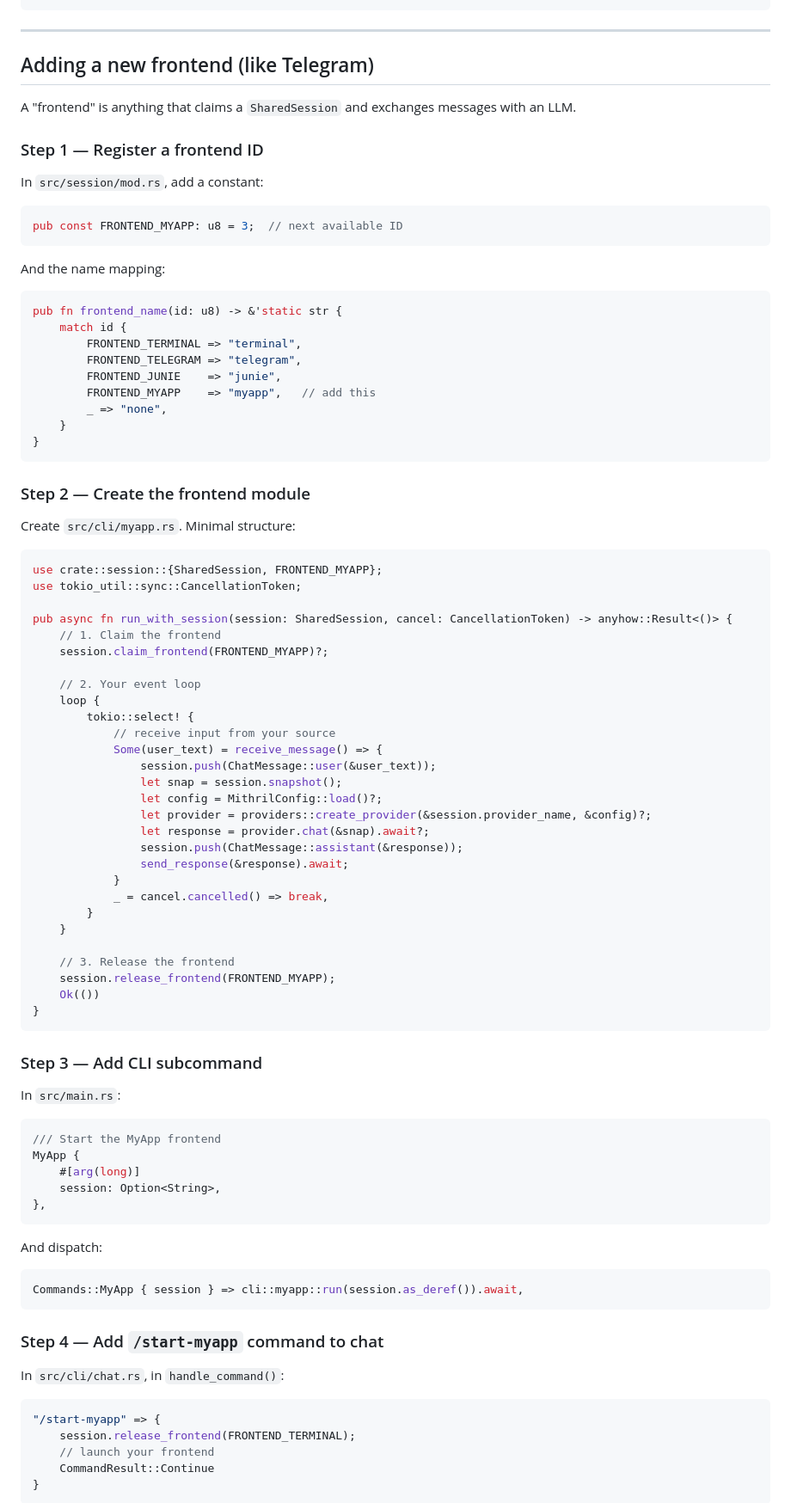
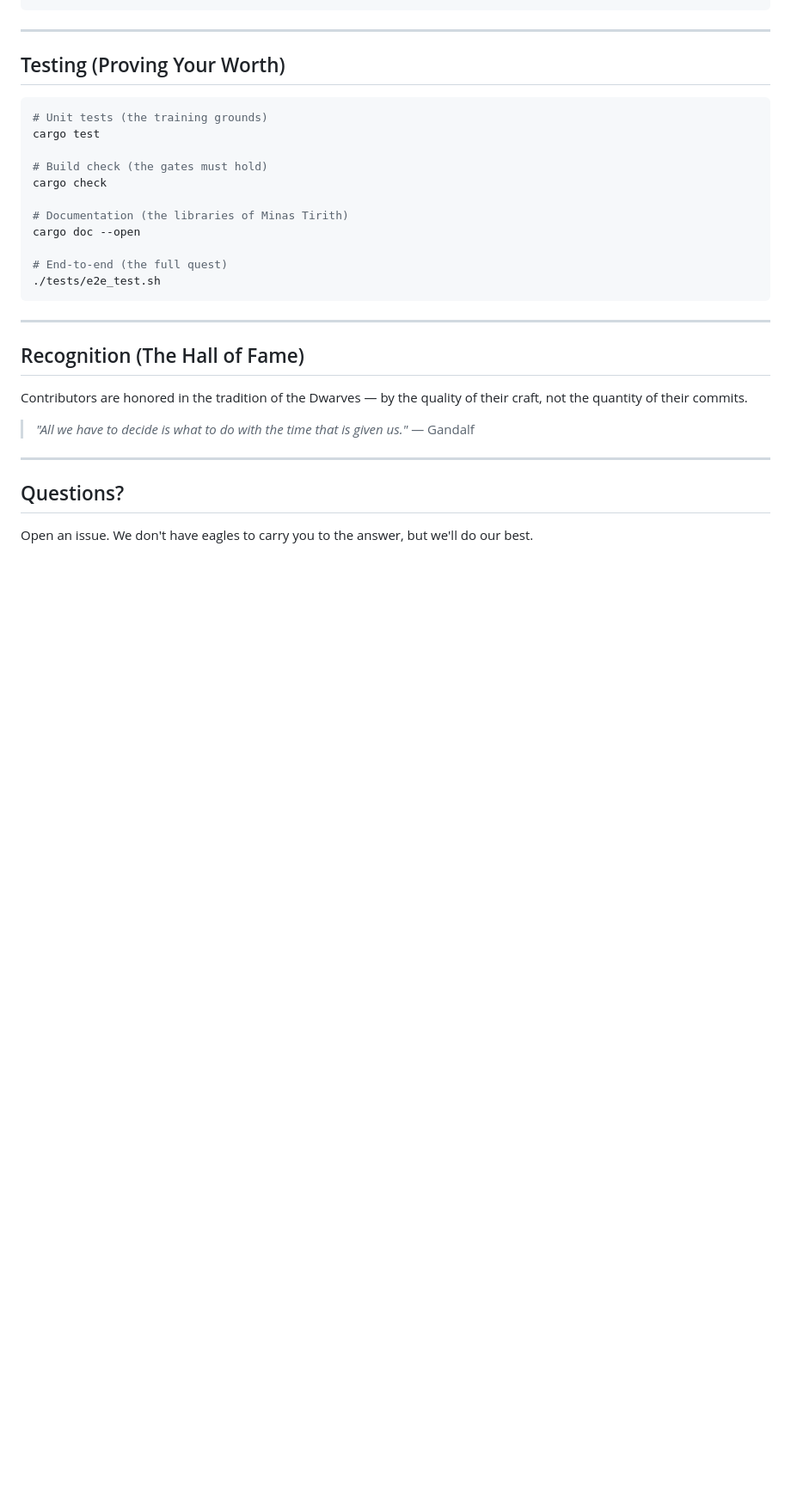
Before and after one commit to GiacomoSaccaggi/Mithril, a Markdown page: CONTRIBUTING.md, the part around one of its changes. Shown at 86% size. Drawn GitHub-style; blank space fills up the shorter version.

Commit message:
docs: rewrite CONTRIBUTING.md in Lord of the Rings style (#58)
One does not simply push to main without a proper guide.

````diff
--- a/CONTRIBUTING.md
+++ b/CONTRIBUTING.md
@@ -374,94 +196,33 @@ cargo test test_encrypt_decrypt_roundtrip
 
 ---
 
-## Adding a new frontend (like Telegram)
+## Testing (Proving Your Worth)
 
-A "frontend" is anything that claims a `SharedSession` and exchanges messages with an LLM.
+```bash
+# Unit tests (the training grounds)
+cargo test
 
-### Step 1 — Register a frontend ID
+# Build check (the gates must hold)
+cargo check
 
-In `src/session/mod.rs`, add a constant:
+# Documentation (the libraries of Minas Tirith)
+cargo doc --open
 
-```rust
-pub const FRONTEND_MYAPP: u8 = 3;  // next available ID
+# End-to-end (the full quest)
+./tests/e2e_test.sh
 ```
 
-And the name mapping:
+---
 
-```rust
-pub fn frontend_name(id: u8) -> &'static str {
-    match id {
-        FRONTEND_TERMINAL => "terminal",
-        FRONTEND_TELEGRAM => "telegram",
-        FRONTEND_JUNIE    => "junie",
-        FRONTEND_MYAPP    => "myapp",   // add this
-        _ => "none",
-    }
-}
-```
+## Recognition (The Hall of Fame)
 
-### Step 2 — Create the frontend module
+Contributors are honored in the tradition of the Dwarves — by the quality of their craft, not the quantity of their commits.
 
-Create `src/cli/myapp.rs`. Minimal structure:
+> *"All we have to decide is what to do with the time that is given us."* — Gandalf
 
-```rust
-use crate::session::{SharedSession, FRONTEND_MYAPP};
-use tokio_util::sync::CancellationToken;
+---
 
-pub async fn run_with_session(session: SharedSession, cancel: CancellationToken) -> anyhow::Result<()> {
-    // 1. Claim the frontend
-    session.claim_frontend(FRONTEND_MYAPP)?;
+## Questions?
 
-    // 2. Your event loop
-    loop {
-        tokio::select! {
-            // receive input from your source
-            Some(user_text) = receive_message() => {
-                session.push(ChatMessage::user(&user_text));
-                let snap = session.snapshot();
-                let config = MithrilConfig::load()?;
-                let provider = providers::create_provider(&session.provider_name, &config)?;
-                let response = provider.chat(&snap).await?;
-                session.push(ChatMessage::assistant(&response));
-                send_response(&response).await;
-            }
-            _ = cancel.cancelled() => break,
-        }
-    }
+Open an issue. We don't have eagles to carry you to the answer, but we'll do our best.
 
-    // 3. Release the frontend
-    session.release_frontend(FRONTEND_MYAPP);
-    Ok(())
-}
-```
-
-### Step 3 — Add CLI subcommand
-
-In `src/main.rs`:
-
-```rust
-/// Start the MyApp frontend
-MyApp {
-    #[arg(long)]
-    session: Option<String>,
-},
-```
-
-And dispatch:
-
-```rust
-Commands::MyApp { session } => cli::myapp::run(session.as_deref()).await,
-```
-
-### Step 4 — Add `/start-myapp` command to chat
-
-In `src/cli/chat.rs`, in `handle_command()`:
-
-```rust
-"/start-myapp" => {
-    session.release_frontend(FRONTEND_TERMINAL);
-    // launch your frontend
-    CommandResult::Continue
-}
-```
-
````
Also changed, not shown: other parts of CONTRIBUTING.md (+159 -351 lines).
